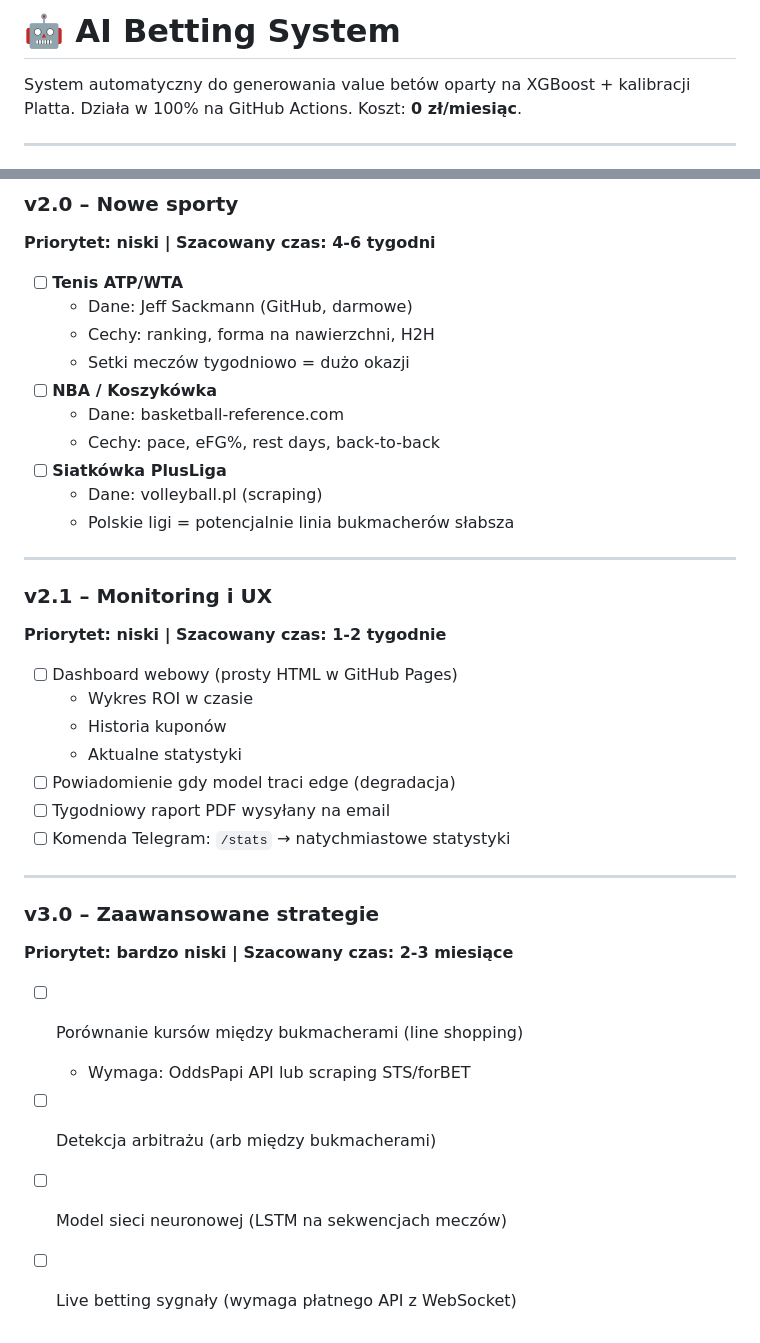
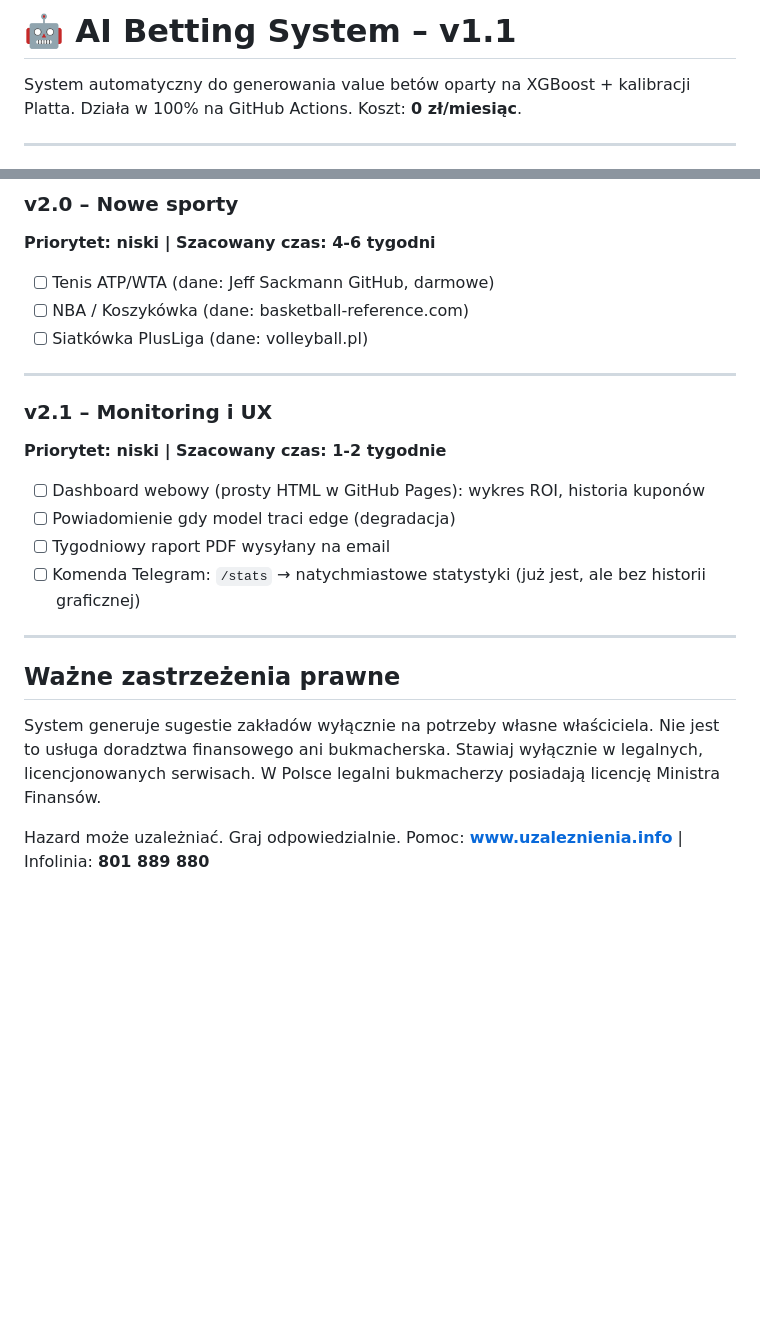
Before and after one commit to adriandeptula/betting-system, a Markdown page: README.md, 2 parts joined by grey strips. Drawn GitHub-style; blank space fills up the shorter version.

```diff
--- a/README.md
+++ b/README.md
@@ -1,4 +1,4 @@
-# 🤖 AI Betting System
+# 🤖 AI Betting System – v1.1
 
 System automatyczny do generowania value betów oparty na XGBoost + kalibracji Platta.
 Działa w 100% na GitHub Actions. Koszt: **0 zł/miesiąc**.
@@ -254,37 +249,28 @@ Jeśli coś nie gra → sprawdź sekcję **Typowe błędy** w CLAUDE.md.
 ### v2.0 – Nowe sporty
 **Priorytet: niski | Szacowany czas: 4-6 tygodni**
 
-- [ ] **Tenis ATP/WTA**
-  - Dane: Jeff Sackmann (GitHub, darmowe)
-  - Cechy: ranking, forma na nawierzchni, H2H
-  - Setki meczów tygodniowo = dużo okazji
-- [ ] **NBA / Koszykówka**
-  - Dane: basketball-reference.com
-  - Cechy: pace, eFG%, rest days, back-to-back
-- [ ] **Siatkówka PlusLiga**
-  - Dane: volleyball.pl (scraping)
-  - Polskie ligi = potencjalnie linia bukmacherów słabsza
+- [ ] Tenis ATP/WTA (dane: Jeff Sackmann GitHub, darmowe)
+- [ ] NBA / Koszykówka (dane: basketball-reference.com)
+- [ ] Siatkówka PlusLiga (dane: volleyball.pl)
 
 ---
 
 ### v2.1 – Monitoring i UX
 **Priorytet: niski | Szacowany czas: 1-2 tygodnie**
 
-- [ ] Dashboard webowy (prosty HTML w GitHub Pages)
-  - Wykres ROI w czasie
-  - Historia kuponów
-  - Aktualne statystyki
+- [ ] Dashboard webowy (prosty HTML w GitHub Pages): wykres ROI, historia kuponów
 - [ ] Powiadomienie gdy model traci edge (degradacja)
 - [ ] Tygodniowy raport PDF wysyłany na email
-- [ ] Komenda Telegram: `/stats` → natychmiastowe statystyki
+- [ ] Komenda Telegram: `/stats` → natychmiastowe statystyki (już jest, ale bez historii graficznej)
 
 ---
 
-### v3.0 – Zaawansowane strategie
-**Priorytet: bardzo niski | Szacowany czas: 2-3 miesiące**
+## Ważne zastrzeżenia prawne
 
-- [ ] Porównanie kursów między bukmacherami (line shopping)
-  - Wymaga: OddsPapi API lub scraping STS/forBET
-- [ ] Detekcja arbitrażu (arb między bukmacherami)
-- [ ] Model sieci neuronowej (LSTM na sekwencjach meczów)
-- [ ] Live betting sygnały (wymaga płatnego API z WebSocket)
+System generuje sugestie zakładów wyłącznie na potrzeby własne właściciela.
+Nie jest to usługa doradztwa finansowego ani bukmacherska.
+Stawiaj wyłącznie w legalnych, licencjonowanych serwisach.
+W Polsce legalni bukmacherzy posiadają licencję Ministra Finansów.
+
+Hazard może uzależniać. Graj odpowiedzialnie.
+Pomoc: **www.uzaleznienia.info** | Infolinia: **801 889 880**
```
Also changed, not shown: other parts of README.md (+71 -76 lines).
